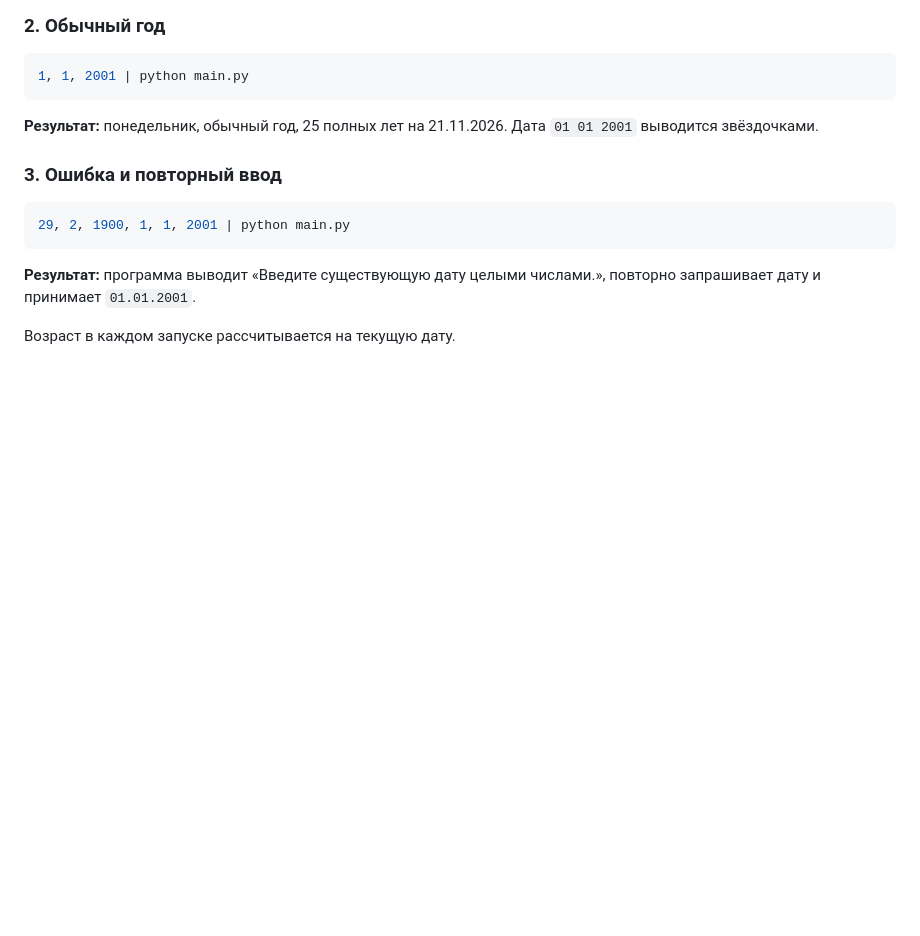
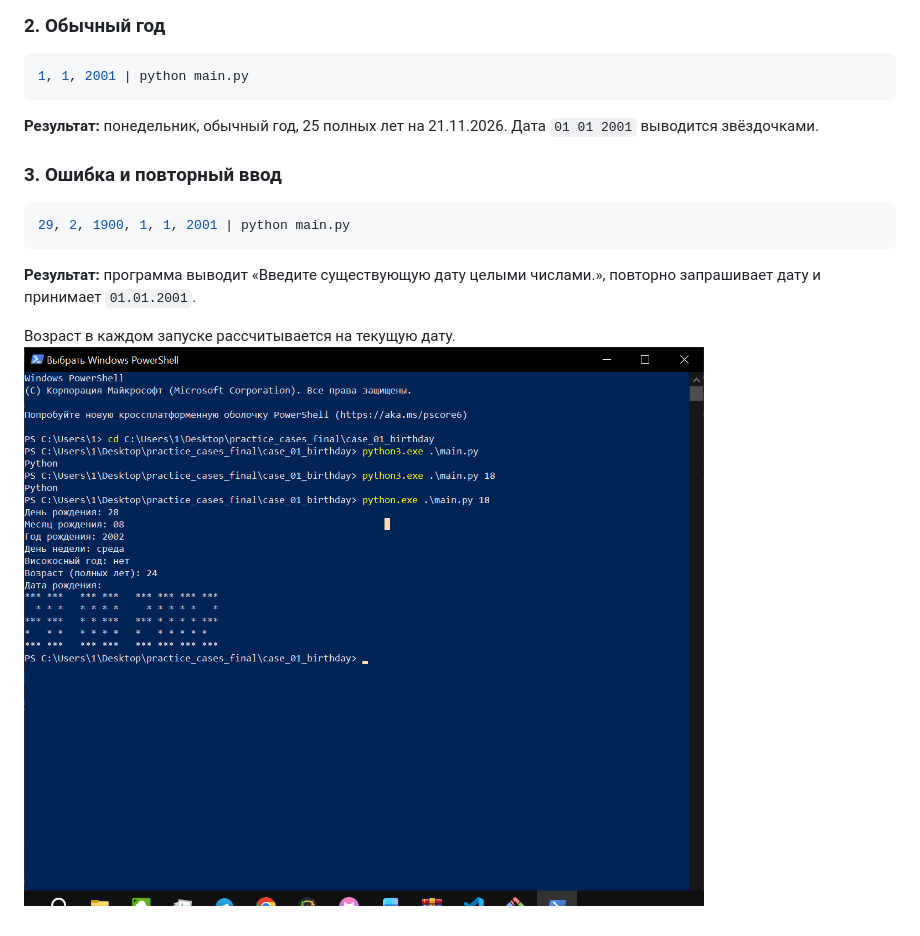
Before and after one commit to 00-2/synergy_practic_4_sem_case_1, a Markdown page: README.md, the part around the change. Drawn GitHub-style; pictures changed too: image.png (added); blank space fills up the shorter version.

Commit message:
upd README

```diff
--- a/README.md
+++ b/README.md
@@ -40,3 +40,4 @@ python main.py
 **Результат:** программа выводит «Введите существующую дату целыми числами.», повторно запрашивает дату и принимает `01.01.2001`.
 
 Возраст в каждом запуске рассчитывается на текущую дату.
+![alt text](image.png)
```
